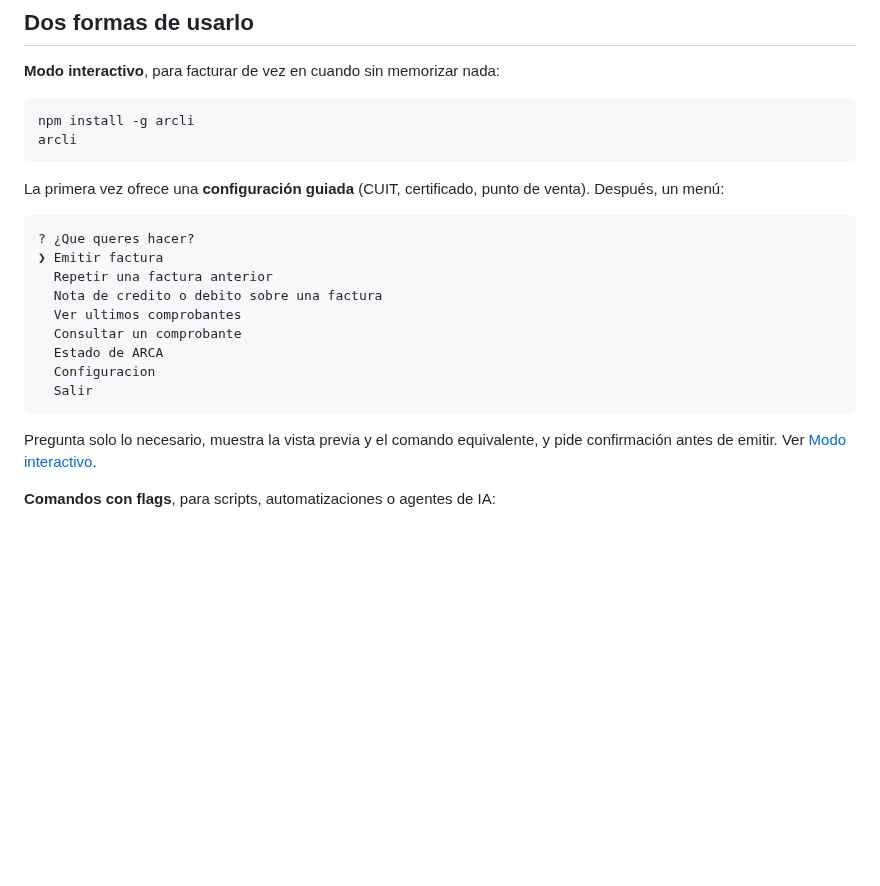
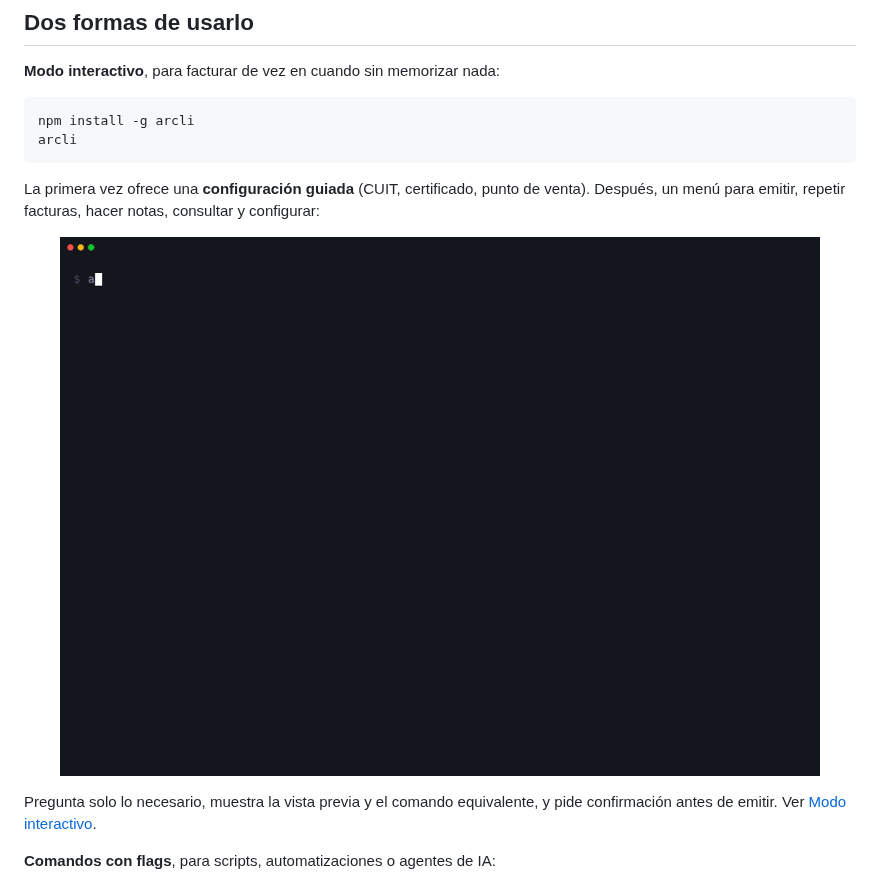
Before and after one commit to LcsGrz/arcli, a Markdown page: README.md, the part around one of its changes. Drawn GitHub-style; pictures changed too: docs/assets/demo/interactivo.gif (added); blank space fills up the shorter version.

Commit message:
docs(readme): GIF del modo interactivo y de comandos, PDF de ejemplo y fix de la Factura B en el PDF (#29)
Co-authored-by: Claude Opus 5.5 <noreply@anthropic.com>

````diff
--- a/README.md
+++ b/README.md
@@ -42,19 +42,9 @@ npm install -g arcli
 arcli
 ```
 
-La primera vez ofrece una **configuración guiada** (CUIT, certificado, punto de venta). Después, un menú:
+La primera vez ofrece una **configuración guiada** (CUIT, certificado, punto de venta). Después, un menú para emitir, repetir facturas, hacer notas, consultar y configurar:
 
-```text
-? ¿Que queres hacer?
-❯ Emitir factura
-  Repetir una factura anterior
-  Nota de credito o debito sobre una factura
-  Ver ultimos comprobantes
-  Consultar un comprobante
-  Estado de ARCA
-  Configuracion
-  Salir
-```
+<p align="center"><img src="https://raw.githubusercontent.com/LcsGrz/arcli/main/docs/assets/demo/interactivo.gif" alt="Modo interactivo de arcli emitiendo una Factura C en testing" width="760"></p>
 
 Pregunta solo lo necesario, muestra la vista previa y el comando equivalente, y pide confirmación antes de emitir. Ver [Modo interactivo](docs/modo-interactivo.md).
 
````
Also changed, not shown: other parts of README.md (+8 -0 lines), CHANGELOG.md (+4 -0 lines), docs/development.md (+19 -0 lines), docs/assets/demo/comandos.gif (added), docs/assets/demo/pdf-factura.png (added), 7 other files.
